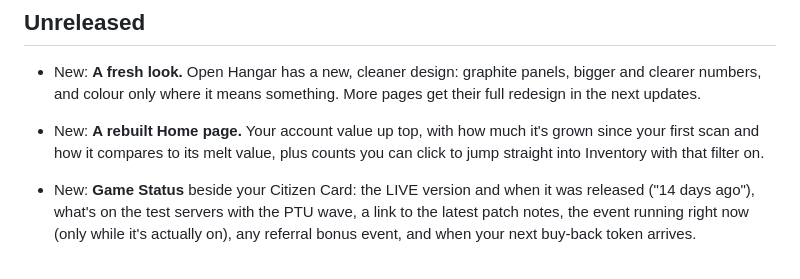
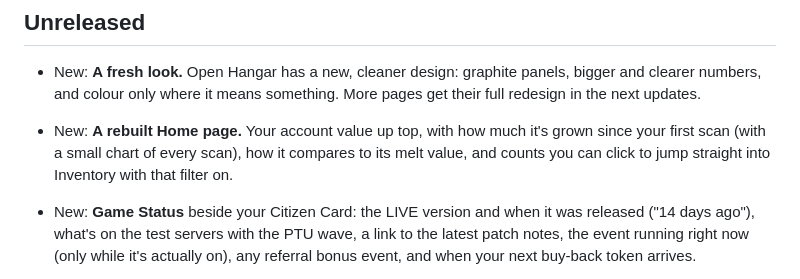
Before and after one commit to Draco-Foundry/open-hangar, a Markdown page: CHANGELOG.md, the part around the change. Rendered like a GitHub page.

Commit message:
docs: changelog mentions the value chart
Co-Authored-By: Claude Opus 5.5 <noreply@anthropic.com>

```diff
--- a/CHANGELOG.md
+++ b/CHANGELOG.md
@@ -8,8 +8,8 @@ What's changed in each release of Open Hangar. Dates are when the version was cu
   clearer numbers, and colour only where it means something. More pages get their full
   redesign in the next updates.
 - New: **A rebuilt Home page.** Your account value up top, with how much it's grown since your
-  first scan and how it compares to its melt value, plus counts you can click to jump
-  straight into Inventory with that filter on.
+  first scan (with a small chart of every scan), how it compares to its melt value, and
+  counts you can click to jump straight into Inventory with that filter on.
 - New: **Game Status** beside your Citizen Card: the LIVE version and when it was released
   ("14 days ago"), what's on the test servers with the PTU wave, a link to the latest patch
   notes, the event running right now (only while it's actually on), any referral bonus
```
